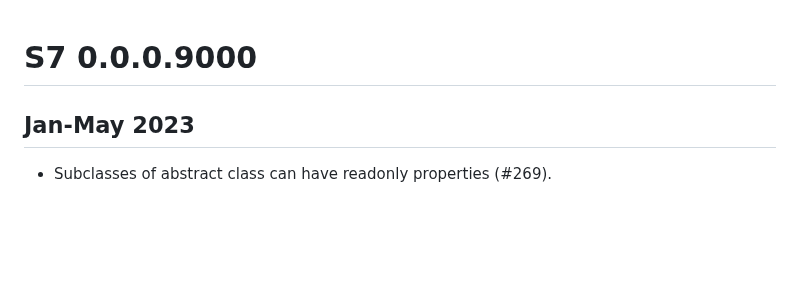
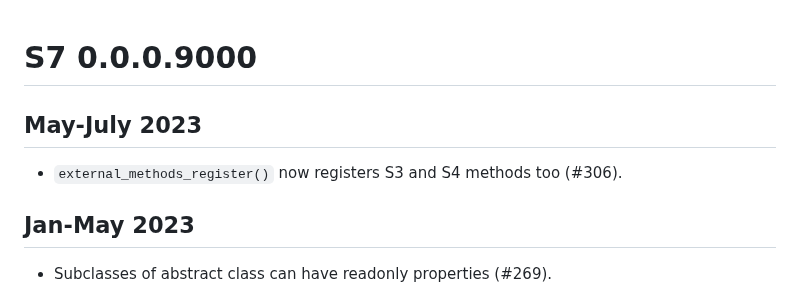
Before and after one commit to RConsortium/S7, a Markdown page: NEWS.md, the part around the change. Rendered like a GitHub page; blank space fills up the shorter version.

Commit message:
Add news bullet

```diff
--- a/NEWS.md
+++ b/NEWS.md
@@ -1,4 +1,8 @@
 # S7 0.0.0.9000
+
+## May-July 2023
+
+* `external_methods_register()` now registers S3 and S4 methods too (#306).
 
 ## Jan-May 2023
 
```
